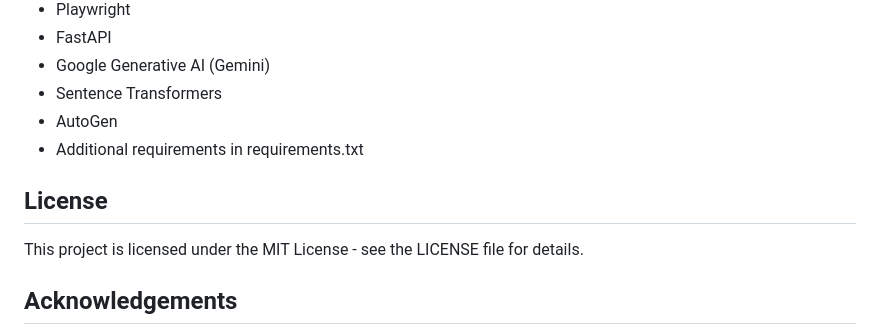
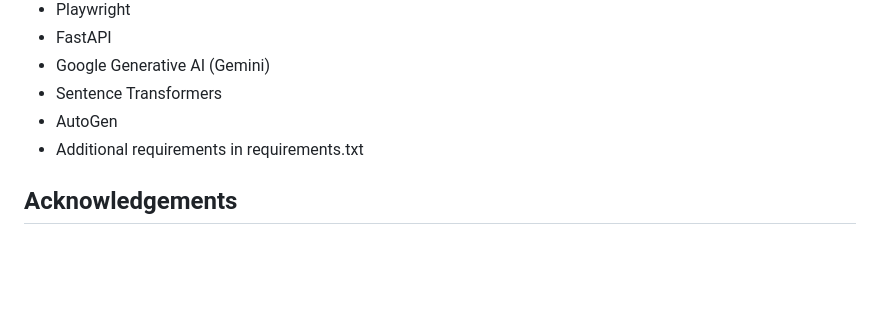
Before and after one commit to SatvikR123/Customer_Support_Chatbot, a Markdown page: README.md, the part around the change. GitHub-like rendering; blank space fills up the shorter version.

```diff
--- a/README.md
+++ b/README.md
@@ -173,10 +173,6 @@ python test_direct_loader.py
 - AutoGen
 - Additional requirements in requirements.txt
 
-## License
-
-This project is licensed under the MIT License - see the LICENSE file for details.
-
 ## Acknowledgements
 
 - boAt Lifestyle for inspiration
```
